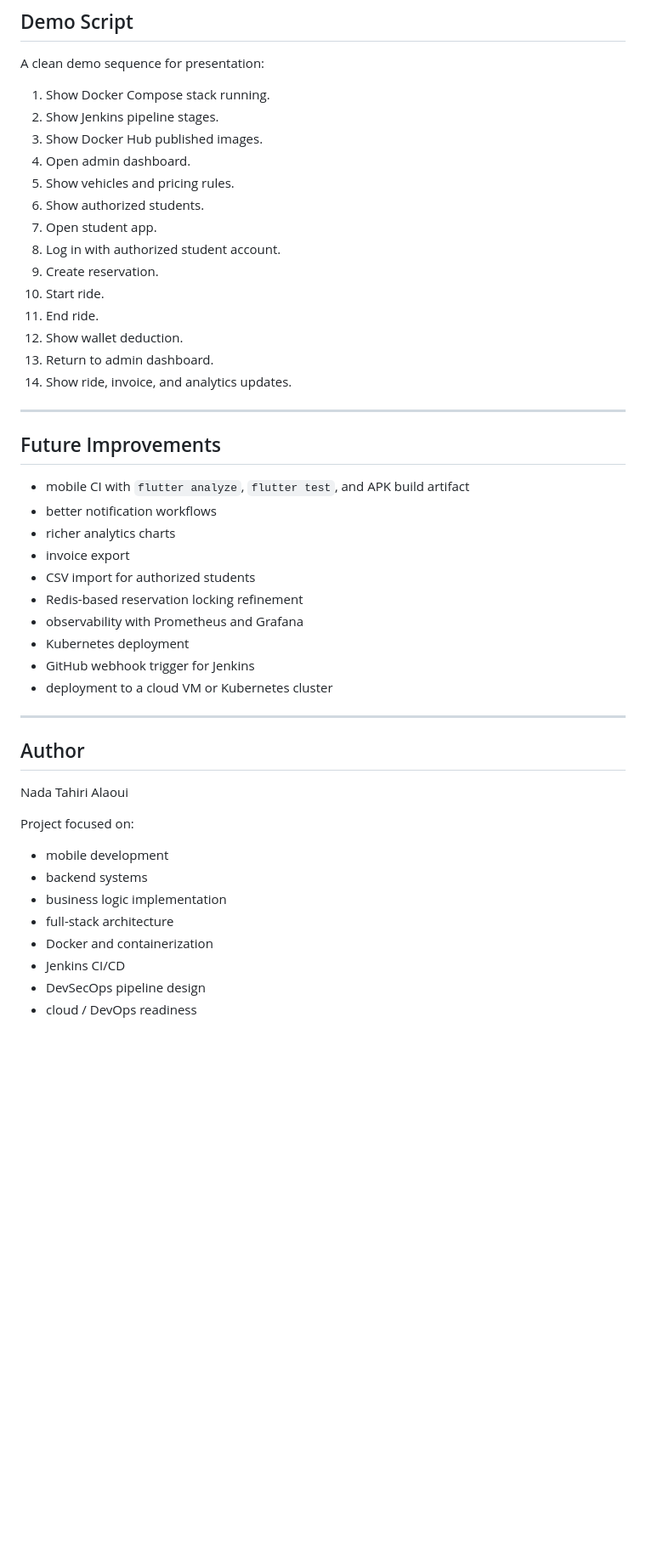
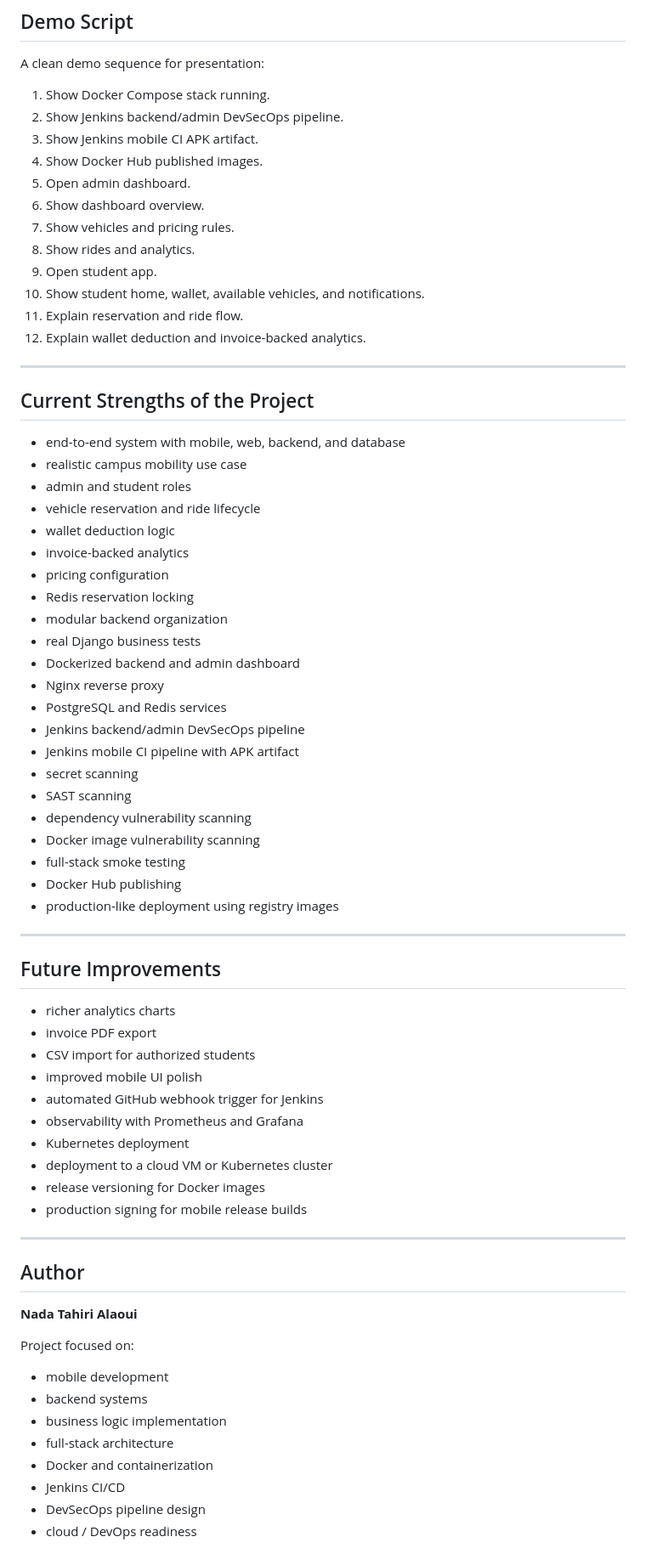
Before and after one commit to Nadaaath/INPT-Ride, a Markdown page: Readme.md, the part around one of its changes. Shown at 85% size. Rendered like a GitHub page; blank space fills up the shorter version.

```diff
--- a/Readme.md
+++ b/Readme.md
@@ -879,48 +1024,73 @@ Example:
 A clean demo sequence for presentation:
 
 1. Show Docker Compose stack running.
-2. Show Jenkins pipeline stages.
-3. Show Docker Hub published images.
-4. Open admin dashboard.
-5. Show vehicles and pricing rules.
-6. Show authorized students.
-7. Open student app.
-8. Log in with authorized student account.
-9. Create reservation.
-10. Start ride.
-11. End ride.
-12. Show wallet deduction.
-13. Return to admin dashboard.
-14. Show ride, invoice, and analytics updates.
+2. Show Jenkins backend/admin DevSecOps pipeline.
+3. Show Jenkins mobile CI APK artifact.
+4. Show Docker Hub published images.
+5. Open admin dashboard.
+6. Show dashboard overview.
+7. Show vehicles and pricing rules.
+8. Show rides and analytics.
+9. Open student app.
+10. Show student home, wallet, available vehicles, and notifications.
+11. Explain reservation and ride flow.
+12. Explain wallet deduction and invoice-backed analytics.
+
+---
+
+## Current Strengths of the Project
+
+* end-to-end system with mobile, web, backend, and database
+* realistic campus mobility use case
+* admin and student roles
+* vehicle reservation and ride lifecycle
+* wallet deduction logic
+* invoice-backed analytics
+* pricing configuration
+* Redis reservation locking
+* modular backend organization
+* real Django business tests
+* Dockerized backend and admin dashboard
+* Nginx reverse proxy
+* PostgreSQL and Redis services
+* Jenkins backend/admin DevSecOps pipeline
+* Jenkins mobile CI pipeline with APK artifact
+* secret scanning
+* SAST scanning
+* dependency vulnerability scanning
+* Docker image vulnerability scanning
+* full-stack smoke testing
+* Docker Hub publishing
+* production-like deployment using registry images
 
 ---
 
 ## Future Improvements
 
-- mobile CI with `flutter analyze`, `flutter test`, and APK build artifact
-- better notification workflows
-- richer analytics charts
-- invoice export
-- CSV import for authorized students
-- Redis-based reservation locking refinement
-- observability with Prometheus and Grafana
-- Kubernetes deployment
-- GitHub webhook trigger for Jenkins
-- deployment to a cloud VM or Kubernetes cluster
+* richer analytics charts
+* invoice PDF export
+* CSV import for authorized students
+* improved mobile UI polish
+* automated GitHub webhook trigger for Jenkins
+* observability with Prometheus and Grafana
+* Kubernetes deployment
+* deployment to a cloud VM or Kubernetes cluster
+* release versioning for Docker images
+* production signing for mobile release builds
 
 ---
 
 ## Author
 
-Nada Tahiri Alaoui
+**Nada Tahiri Alaoui**
 
 Project focused on:
 
-- mobile development
-- backend systems
-- business logic implementation
-- full-stack architecture
-- Docker and containerization
-- Jenkins CI/CD
-- DevSecOps pipeline design
-- cloud / DevOps readiness
+* mobile development
+* backend systems
+* business logic implementation
+* full-stack architecture
+* Docker and containerization
+* Jenkins CI/CD
+* DevSecOps pipeline design
+* cloud / DevOps readiness
```
Also changed, not shown: other parts of Readme.md (+363 -218 lines).
